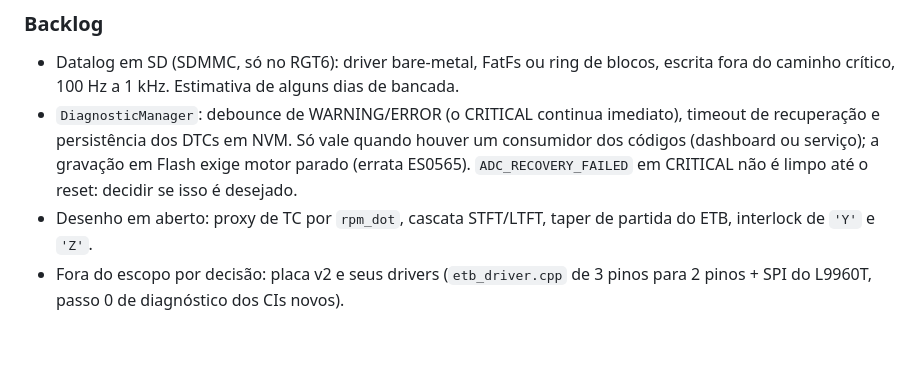
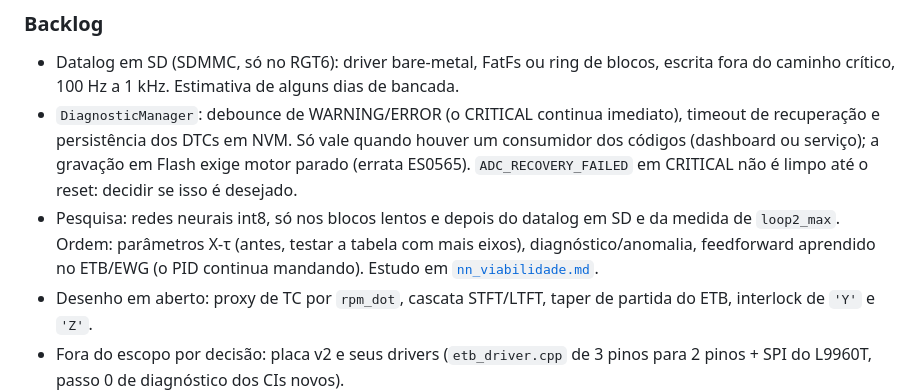
Before and after one commit to pbuchabqui/OpenEMS, a Markdown page: docs/ROADMAP.md, the part around the change. Rendered like a GitHub page; blank space fills up the shorter version.

```diff
--- a/docs/ROADMAP.md
+++ b/docs/ROADMAP.md
@@ -86,6 +86,7 @@ Depende de hardware fora do escopo atual. Só critérios.
 
 - Datalog em SD (SDMMC, só no RGT6): driver bare-metal, FatFs ou ring de blocos, escrita fora do caminho crítico, 100 Hz a 1 kHz. Estimativa de alguns dias de bancada.
 - `DiagnosticManager`: debounce de WARNING/ERROR (o CRITICAL continua imediato), timeout de recuperação e persistência dos DTCs em NVM. Só vale quando houver um consumidor dos códigos (dashboard ou serviço); a gravação em Flash exige motor parado (errata ES0565). `ADC_RECOVERY_FAILED` em CRITICAL não é limpo até o reset: decidir se isso é desejado.
+- Pesquisa: redes neurais int8, só nos blocos lentos e depois do datalog em SD e da medida de `loop2_max`. Ordem: parâmetros X-τ (antes, testar a tabela com mais eixos), diagnóstico/anomalia, feedforward aprendido no ETB/EWG (o PID continua mandando). Estudo em [`nn_viabilidade.md`](nn_viabilidade.md).
 - Desenho em aberto: proxy de TC por `rpm_dot`, cascata STFT/LTFT, taper de partida do ETB, interlock de `'Y'` e `'Z'`.
 - Fora do escopo por decisão: placa v2 e seus drivers (`etb_driver.cpp` de 3 pinos para 2 pinos + SPI do L9960T, passo 0 de diagnóstico dos CIs novos).
 
```
Also changed, not shown: docs/nn_viabilidade.md (added, +67 -0 lines).
